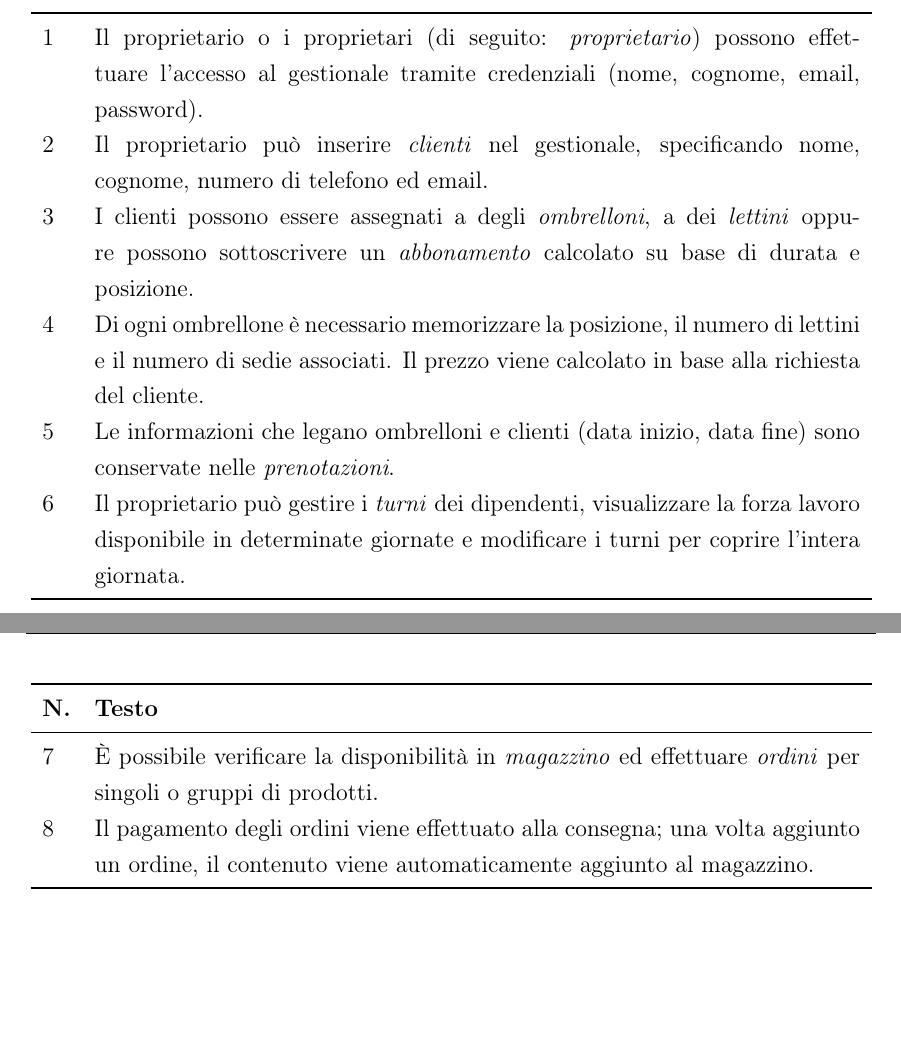
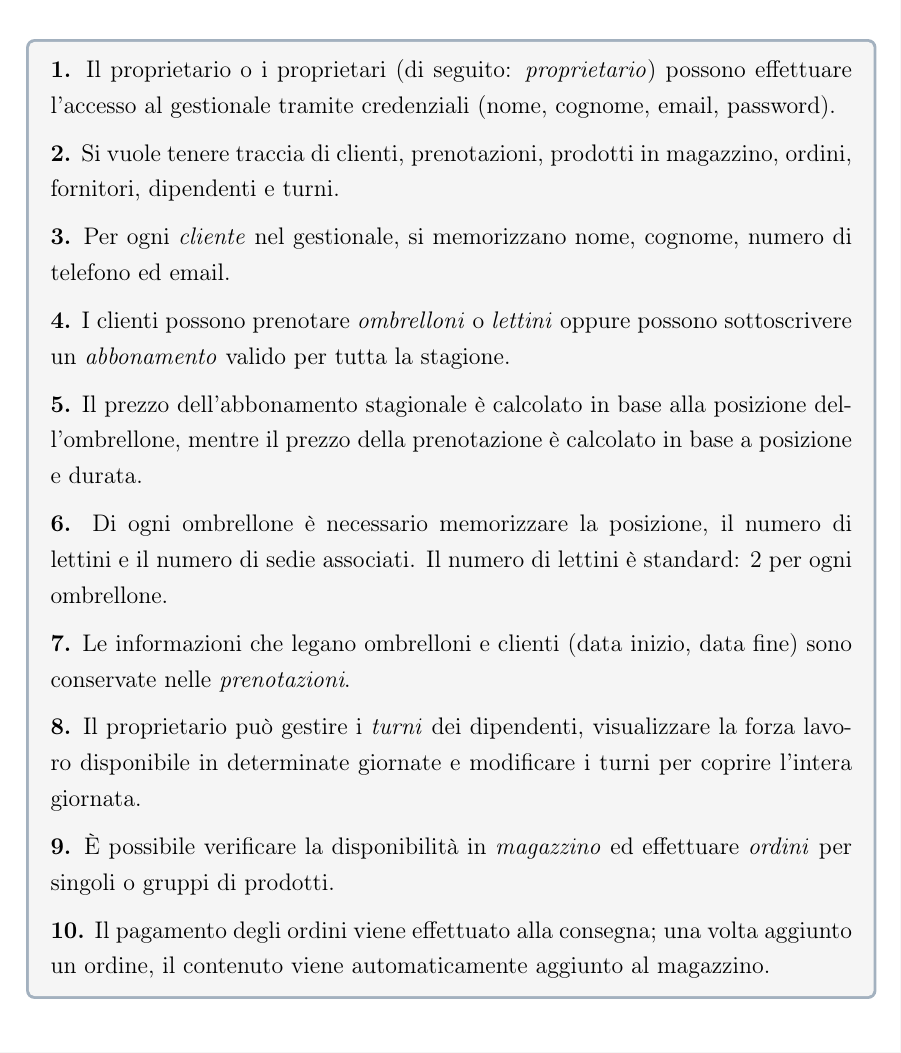
Before and after one commit to Svegog/BasiDiDati2026, a LaTeX document (relazioneDB/main.tex, which reads relazioneDB/capitoli/02_analisi_requisiti.tex): two parts of pages 7 and 8 of 31 before the commit and part of page 8 of 31 after it, the two joined at a grey line, cut so that both start at the same text. Compiled offline with pdfLaTeX.

Commit message:
Modificata l'intervista

```diff
--- a/relazioneDB/capitoli/02_analisi_requisiti.tex
+++ b/relazioneDB/capitoli/02_analisi_requisiti.tex
@@ -9,39 +11,42 @@ Di seguito si riporta il testo dell'intervista con il committente, che ha defini
 i requisiti del sistema informativo. Le righe sono numerate per facilitare il
 riferimento nelle sezioni successive.
 
-\begin{longtable}{p{0.5cm} p{13.5cm}}
-  \toprule
-  \textbf{N.} & \textbf{Testo} \\
-  \midrule
-  \endfirsthead
-  \toprule
-  \textbf{N.} & \textbf{Testo} \\
-  \midrule
-  \endhead
-  \bottomrule
-  \endfoot
+\begin{tcolorbox}[colback=lightgray, colframe=primary!40, left=8pt, right=8pt,
+                  top=6pt, bottom=6pt]
+\setlength{\parskip}{6pt}
 
-  1  & Il proprietario o i proprietari (di seguito: \textit{proprietario}) possono
-       effettuare l'accesso al gestionale tramite credenziali (nome, cognome, email, password). \\[4pt]
-  2  & Il proprietario può inserire \textit{clienti} nel gestionale, specificando
-       nome, cognome, numero di telefono ed email. \\[4pt]
-  3  & I clienti possono essere assegnati a degli \textit{ombrelloni}, a dei
-       \textit{lettini} oppure possono sottoscrivere un \textit{abbonamento}
-       calcolato su base di durata e posizione. \\[4pt]
-  4  & Di ogni ombrellone è necessario memorizzare la posizione, il numero di
-       lettini e il numero di sedie associati. Il prezzo viene calcolato in base
-       alla richiesta del cliente. \\[4pt]
-  5  & Le informazioni che legano ombrelloni e clienti (data inizio, data fine)
-       sono conservate nelle \textit{prenotazioni}. \\[4pt]
-  6  & Il proprietario può gestire i \textit{turni} dei dipendenti, visualizzare
-       la forza lavoro disponibile in determinate giornate e modificare i turni
-       per coprire l'intera giornata. \\[4pt]
-  7  & È possibile verificare la disponibilità in \textit{magazzino} ed effettuare
-       \textit{ordini} per singoli o gruppi di prodotti. \\[4pt]
-  8  & Il pagamento degli ordini viene effettuato alla consegna; una volta aggiunto
-       un ordine, il contenuto viene automaticamente aggiunto al magazzino. \\[4pt]
+\textbf{1.} Il proprietario o i proprietari (di seguito: \textit{proprietario}) possono
+effettuare l'accesso al gestionale tramite credenziali (nome, cognome, email, password).
 
-\end{longtable}
+\textbf{2.} Si vuole tenere traccia di clienti, prenotazioni, prodotti in magazzino,
+ordini, fornitori, dipendenti e turni.
+
+\textbf{3.} Per ogni \textit{cliente} nel gestionale, si memorizzano nome, cognome,
+numero di telefono ed email.
+
+\textbf{4.} I clienti possono prenotare \textit{ombrelloni} o \textit{lettini} oppure
+possono sottoscrivere un \textit{abbonamento} valido per tutta la stagione.
+
+\textbf{5.} Il prezzo dell'abbonamento stagionale è calcolato in base alla posizione
+dell'ombrellone, mentre il prezzo della prenotazione è calcolato in base a posizione e durata.
+
+\textbf{6.} Di ogni ombrellone è necessario memorizzare la posizione, il numero di lettini
+e il numero di sedie associati. Il numero di lettini è standard: 2 per ogni ombrellone.
+
+\textbf{7.} Le informazioni che legano ombrelloni e clienti (data inizio, data fine)
+sono conservate nelle \textit{prenotazioni}.
+
+\textbf{8.} Il proprietario può gestire i \textit{turni} dei dipendenti, visualizzare
+la forza lavoro disponibile in determinate giornate e modificare i turni
+per coprire l'intera giornata.
+
+\textbf{9.} È possibile verificare la disponibilità in \textit{magazzino} ed effettuare
+\textit{ordini} per singoli o gruppi di prodotti.
+
+\textbf{10.} Il pagamento degli ordini viene effettuato alla consegna; una volta aggiunto
+un ordine, il contenuto viene automaticamente aggiunto al magazzino.
+
+\end{tcolorbox}
 
 % -- 2.2 Ambiguità -------------------------------------------
 \section{Rilevamento delle ambiguità e correzioni proposte}
```
Also changed, not shown: relazioneDB/capitoli/02_analisi_requisiti.tex (2 more changed lines).
